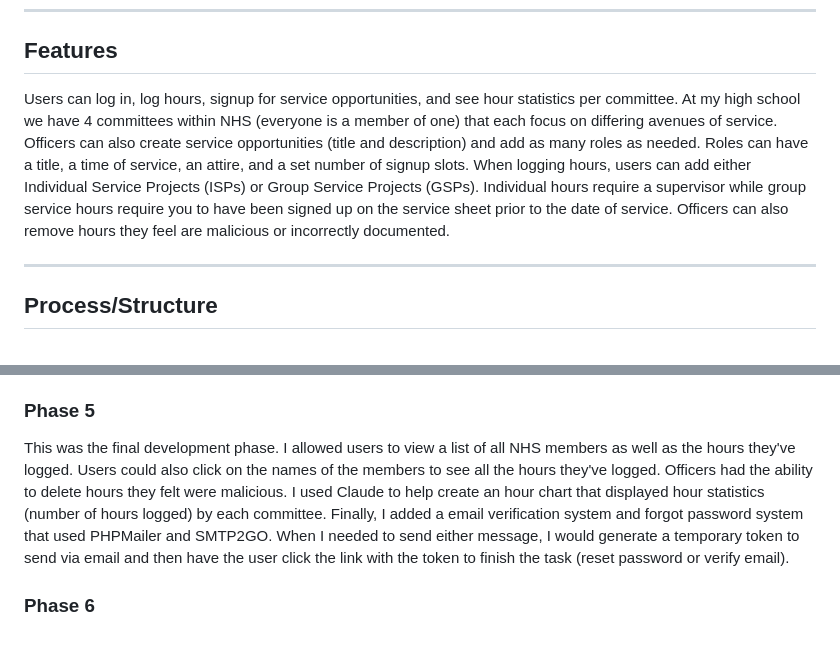
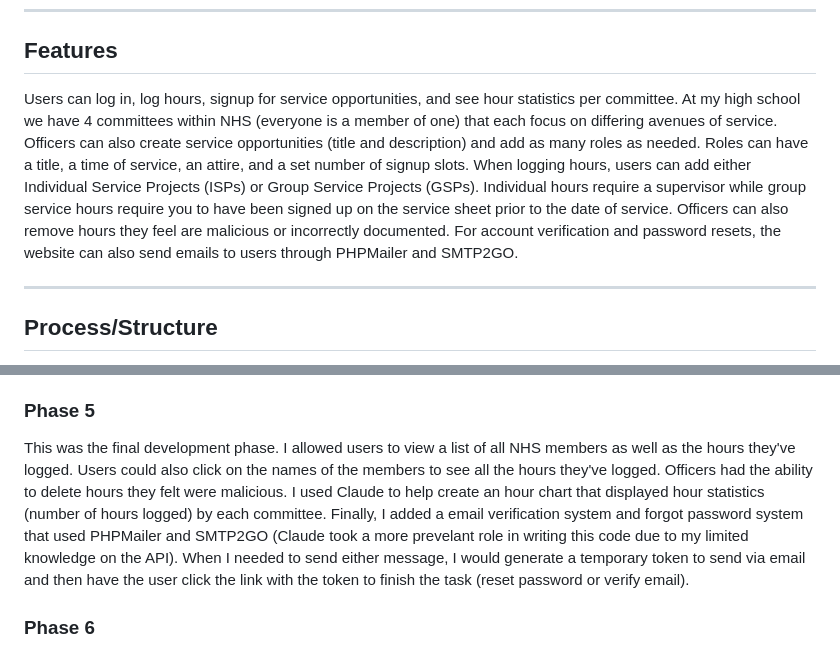
Before and after one commit to hgb-digital/-nhs-hour-logger, a Markdown page: README.md, 2 parts joined by grey strips. Drawn GitHub-style.

```diff
--- a/README.md
+++ b/README.md
@@ -17,7 +17,7 @@
 <hr>
 
 <h2>Features</h2>
-<p>Users can log in, log hours, signup for service opportunities, and see hour statistics per committee. At my high school we have 4 committees within NHS (everyone is a member of one) that each focus on differing avenues of service. Officers can also create service opportunities (title and description) and add as many roles as needed. Roles can have a title, a time of service, an attire, and a set number of signup slots. When logging hours, users can add either Individual Service Projects (ISPs) or Group Service Projects (GSPs). Individual hours require a supervisor while group service hours require you to have been signed up on the service sheet prior to the date of service. Officers can also remove hours they feel are malicious or incorrectly documented.</p>
+<p>Users can log in, log hours, signup for service opportunities, and see hour statistics per committee. At my high school we have 4 committees within NHS (everyone is a member of one) that each focus on differing avenues of service. Officers can also create service opportunities (title and description) and add as many roles as needed. Roles can have a title, a time of service, an attire, and a set number of signup slots. When logging hours, users can add either Individual Service Projects (ISPs) or Group Service Projects (GSPs). Individual hours require a supervisor while group service hours require you to have been signed up on the service sheet prior to the date of service. Officers can also remove hours they feel are malicious or incorrectly documented. For account verification and password resets, the website can also send emails to users through PHPMailer and SMTP2GO.</p>
 
 <hr>
 
@@ -52,7 +52,7 @@
 <p>A key part of NHS is group hour opportunities where NHS members all volunteer together. These opportunities require a signup sheet so the organizers know who to expect and the officers know who to expect to log group hours. I implemented this into my logger. On the Group Service page, members can view upcoming and past volunteer opportunities. Clicking on upcoming signups allows them to add their name to the list as well as remove their name if necessary. Officers can create these signup sheets, assigning different roles and slots as necessary. In order to prevent forgery of hours, users can only log group hours from opportunities in which their name has been added (the website provides a dropdown of what hours you are permitted to log).</p>
 
 <h3>Phase 5</h3>
-<p>This was the final development phase. I allowed users to view a list of all NHS members as well as the hours they've logged. Users could also click on the names of the members to see all the hours they've logged. Officers had the ability to delete hours they felt were malicious. I used Claude to help create an hour chart that displayed hour statistics (number of hours logged) by each committee. Finally, I added a email verification system and forgot password system that used PHPMailer and SMTP2GO. When I needed to send either message, I would generate a temporary token to send via email and then have the user click the link with the token to finish the task (reset password or verify email).</p>
+<p>This was the final development phase. I allowed users to view a list of all NHS members as well as the hours they've logged. Users could also click on the names of the members to see all the hours they've logged. Officers had the ability to delete hours they felt were malicious. I used Claude to help create an hour chart that displayed hour statistics (number of hours logged) by each committee. Finally, I added a email verification system and forgot password system that used PHPMailer and SMTP2GO (Claude took a more prevelant role in writing this code due to my limited knowledge on the API). When I needed to send either message, I would generate a temporary token to send via email and then have the user click the link with the token to finish the task (reset password or verify email).</p>
 
 <h3>Phase 6</h3>
 <p>This is sadly where development ended. After creating this functional prototype, I wished to move on with production but our local IT department did not grant permission for me to host student information due to compliance constraints with FERPA. I tried to negotiate by hosting with an IT approved partner (AWS) but I was never granted permission.</p>
```
